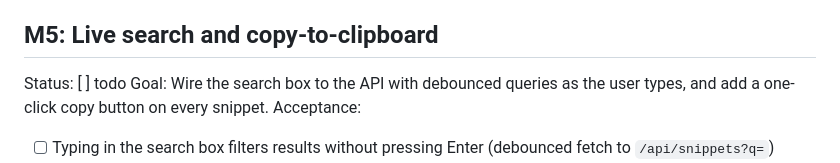
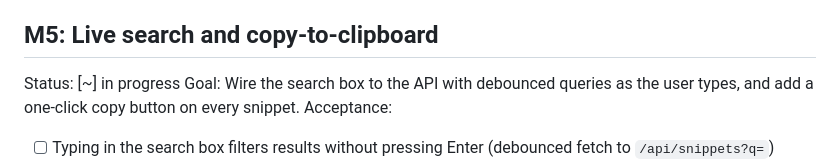
Before and after one commit to rvegajr/snippet-vault, a Markdown page: ROADMAP.md, the part around the change. Rendered like a GitHub page.

Commit message:
chore(M5): mark live search and copy in progress
Co-authored-by: Ricardo Vega <github@noctusoft.com>

```diff
--- a/ROADMAP.md
+++ b/ROADMAP.md
@@ -59,7 +59,7 @@ Notes:
 - Search box and copy button deferred to M5.
 
 ## M5: Live search and copy-to-clipboard
-Status: [ ] todo
+Status: [~] in progress
 Goal: Wire the search box to the API with debounced queries as the user types, and add a one-click copy button on every snippet.
 Acceptance:
 - [ ] Typing in the search box filters results without pressing Enter (debounced fetch to `/api/snippets?q=`)
```
